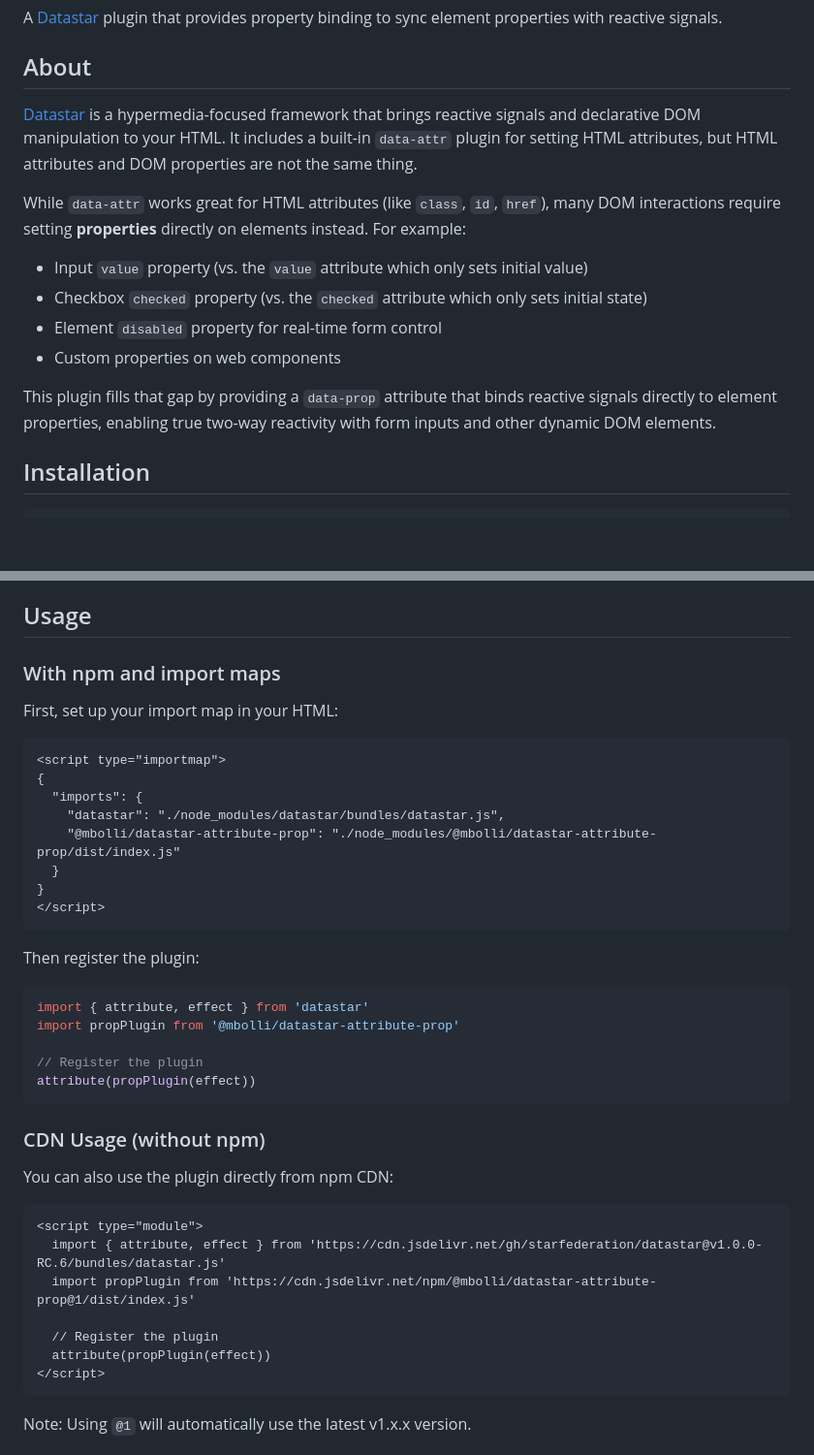
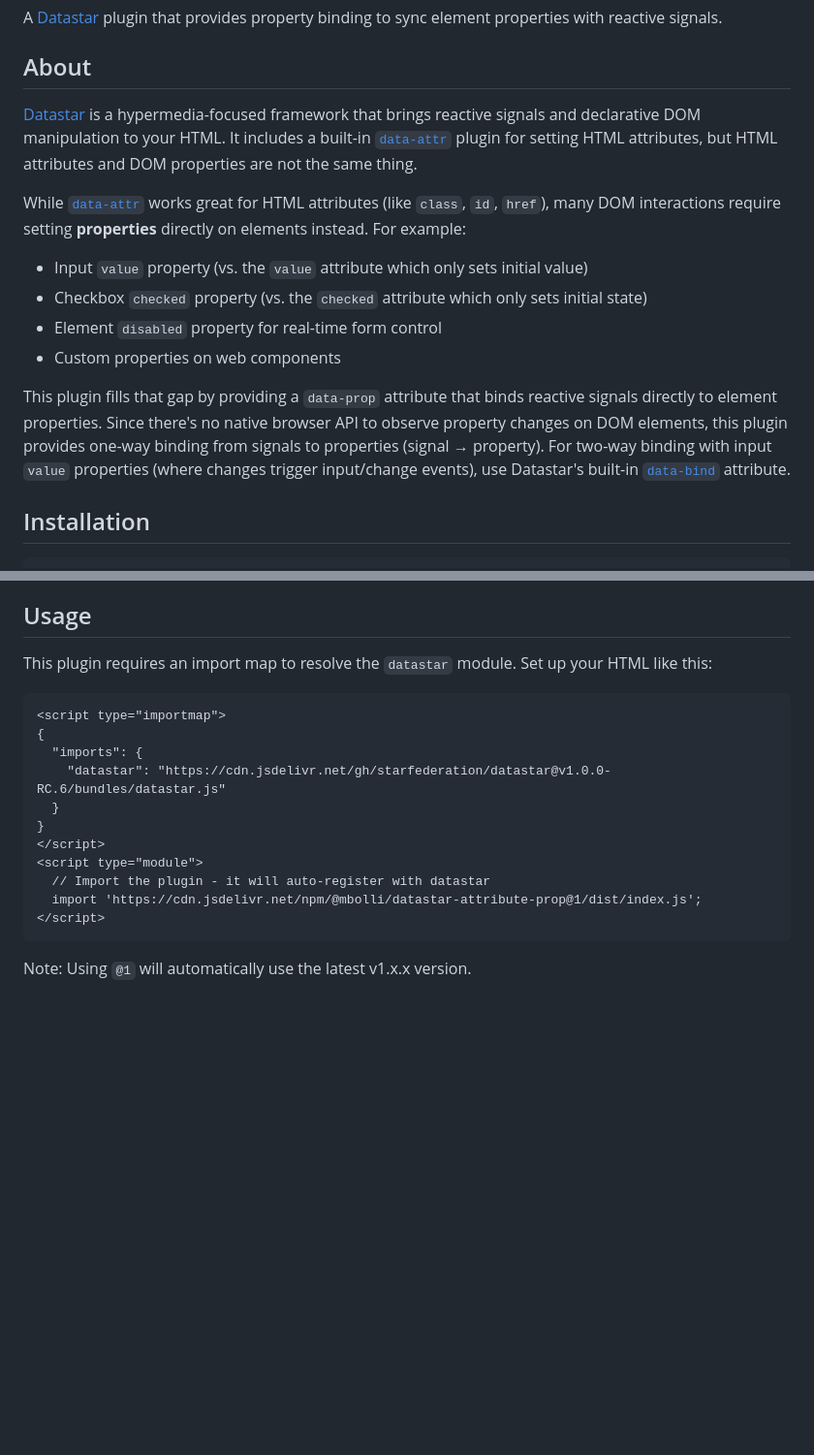
Before and after one commit to mbolli/datastar-attribute-prop, a Markdown page: README.md, 2 parts joined by grey strips. Shown: that part at 97% size. Rendered like a GitHub page; blank space fills up the shorter version.

Commit message:
fix: improve README.md for clarity and update usage instructions

````diff
--- a/README.md
+++ b/README.md
@@ -9,15 +9,15 @@ A [Datastar](https://data-star.dev) plugin that provides property binding to syn
 
 ## About
 
-[Datastar](https://data-star.dev) is a hypermedia-focused framework that brings reactive signals and declarative DOM manipulation to your HTML. It includes a built-in `data-attr` plugin for setting HTML attributes, but HTML attributes and DOM properties are not the same thing.
+[Datastar](https://data-star.dev) is a hypermedia-focused framework that brings reactive signals and declarative DOM manipulation to your HTML. It includes a built-in [`data-attr`](https://data-star.dev/reference/attributes#data-attr) plugin for setting HTML attributes, but HTML attributes and DOM properties are not the same thing.
 
-While `data-attr` works great for HTML attributes (like `class`, `id`, `href`), many DOM interactions require setting **properties** directly on elements instead. For example:
+While [`data-attr`](https://data-star.dev/reference/attributes#data-attr) works great for HTML attributes (like `class`, `id`, `href`), many DOM interactions require setting **properties** directly on elements instead. For example:
 - Input `value` property (vs. the `value` attribute which only sets initial value)
 - Checkbox `checked` property (vs. the `checked` attribute which only sets initial state)
 - Element `disabled` property for real-time form control
 - Custom properties on web components
 
-This plugin fills that gap by providing a `data-prop` attribute that binds reactive signals directly to element properties, enabling true two-way reactivity with form inputs and other dynamic DOM elements.
+This plugin fills that gap by providing a `data-prop` attribute that binds reactive signals directly to element properties. Since there's no native browser API to observe property changes on DOM elements, this plugin provides one-way binding from signals to properties (signal → property). For two-way binding with input `value` properties (where changes trigger input/change events), use Datastar's built-in [`data-bind`](https://data-star.dev/reference/attributes#data-bind) attribute.
 
 ## Installation
 
@@ -28,41 +32,18 @@ npm install @mbolli/datastar-attribute-prop
 ## Usage
 
-### With npm and import maps
-
-First, set up your import map in your HTML:
+This plugin requires an import map to resolve the `datastar` module. Set up your HTML like this:
 
 ```html
 <script type="importmap">
 {
   "imports": {
-    "datastar": "./node_modules/datastar/bundles/datastar.js",
-    "@mbolli/datastar-attribute-prop": "./node_modules/@mbolli/datastar-attribute-prop/dist/index.js"
+    "datastar": "https://cdn.jsdelivr.net/gh/starfederation/datastar@v1.0.0-RC.6/bundles/datastar.js"
   }
 }
 </script>
-```
-
-Then register the plugin:
-
-```javascript
-import { attribute, effect } from 'datastar'
-import propPlugin from '@mbolli/datastar-attribute-prop'
-
-// Register the plugin
-attribute(propPlugin(effect))
-```
-
-### CDN Usage (without npm)
-
-You can also use the plugin directly from npm CDN:
-
-```html
 <script type="module">
-  import { attribute, effect } from 'https://cdn.jsdelivr.net/gh/starfederation/datastar@v1.0.0-RC.6/bundles/datastar.js'
-  import propPlugin from 'https://cdn.jsdelivr.net/npm/@mbolli/datastar-attribute-prop@1/dist/index.js'
-
-  // Register the plugin
-  attribute(propPlugin(effect))
+  // Import the plugin - it will auto-register with datastar
+  import 'https://cdn.jsdelivr.net/npm/@mbolli/datastar-attribute-prop@1/dist/index.js';
 </script>
 ```
 
````
Also changed, not shown: other parts of README.md (+4 -11 lines).
